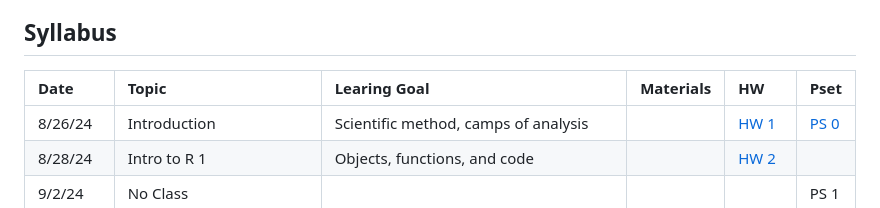
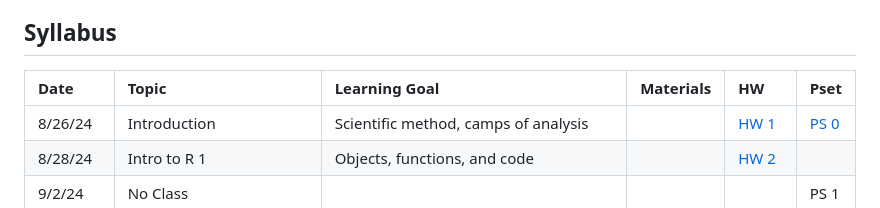
Before and after one commit to rweldzius/PSC7000_F2024, a Markdown page: README.md, the part around the change. Rendered like a GitHub page.

```diff
--- a/README.md
+++ b/README.md
@@ -169,7 +169,7 @@ Villanova University makes every reasonable effort to allow members of the commu
 
 ## Syllabus
 
-| Date | Topic | Learing Goal | Materials | HW | Pset |
+| Date | Topic | Learning Goal | Materials | HW | Pset |
 |:-----|:------|:------|:------|:------|:------|
 | 8/26/24 | Introduction | Scientific method, camps of analysis | | [HW 1](https://github.com/rweldzius/PSC4175_F2024/blob/main/Homeworks/psc4175_hw_1.Rmd) | [PS 0](https://github.com/rweldzius/PSC4175_F2024/blob/main/Psets/psc4175_pset_0.Rmd) |
 | 8/28/24 | Intro to R 1 | Objects, functions, and code | | [HW 2](https://github.com/rweldzius/PSC4175_F2024/blob/main/Homeworks/psc4175_hw_2.Rmd) | |
```
